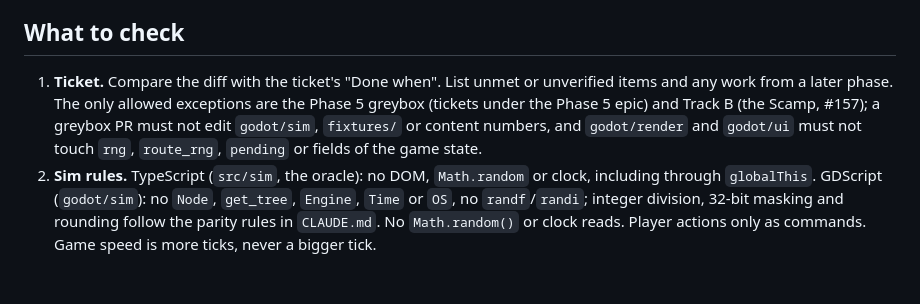
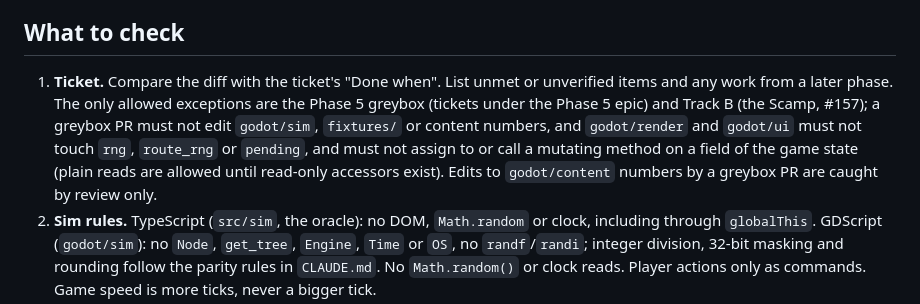
Before and after one commit to juanpalopez/psychic-bassoon, a Markdown page: docs/REVIEW-CHECKLIST.md, the part around the change. Rendered like a GitHub page; blank space fills up the shorter version.

```diff
--- a/docs/REVIEW-CHECKLIST.md
+++ b/docs/REVIEW-CHECKLIST.md
@@ -31,7 +31,7 @@ A stack (PRs linked with `gh stack`) gets one review pass, not one reviewer per
 
 ## What to check
 
-1. **Ticket.** Compare the diff with the ticket's "Done when". List unmet or unverified items and any work from a later phase. The only allowed exceptions are the Phase 5 greybox (tickets under the Phase 5 epic) and Track B (the Scamp, #157); a greybox PR must not edit `godot/sim`, `fixtures/` or content numbers, and `godot/render` and `godot/ui` must not touch `rng`, `route_rng`, `pending` or fields of the game state.
+1. **Ticket.** Compare the diff with the ticket's "Done when". List unmet or unverified items and any work from a later phase. The only allowed exceptions are the Phase 5 greybox (tickets under the Phase 5 epic) and Track B (the Scamp, #157); a greybox PR must not edit `godot/sim`, `fixtures/` or content numbers, and `godot/render` and `godot/ui` must not touch `rng`, `route_rng` or `pending`, and must not assign to or call a mutating method on a field of the game state (plain reads are allowed until read-only accessors exist). Edits to `godot/content` numbers by a greybox PR are caught by review only.
 2. **Sim rules.** TypeScript (`src/sim`, the oracle): no DOM, `Math.random` or clock, including through `globalThis`. GDScript (`godot/sim`): no `Node`, `get_tree`, `Engine`, `Time` or `OS`, no `randf`/`randi`; integer division, 32-bit masking and rounding follow the parity rules in `CLAUDE.md`. No `Math.random()` or clock reads. Player actions only as commands. Game speed is more ticks, never a bigger tick.
 3. **Content.** Balance numbers live in `godot/content` (or `src/content` for the TypeScript game); no magic numbers in logic. Lore names are used.
 4. **Tests.** Sim and content changes have tests written first, with a fixed seed and no timing. A test that cannot fail is a finding.
```
Also changed, not shown: CLAUDE.md (+2 -2 lines), docs/PLAN.md (+3 -3 lines).
